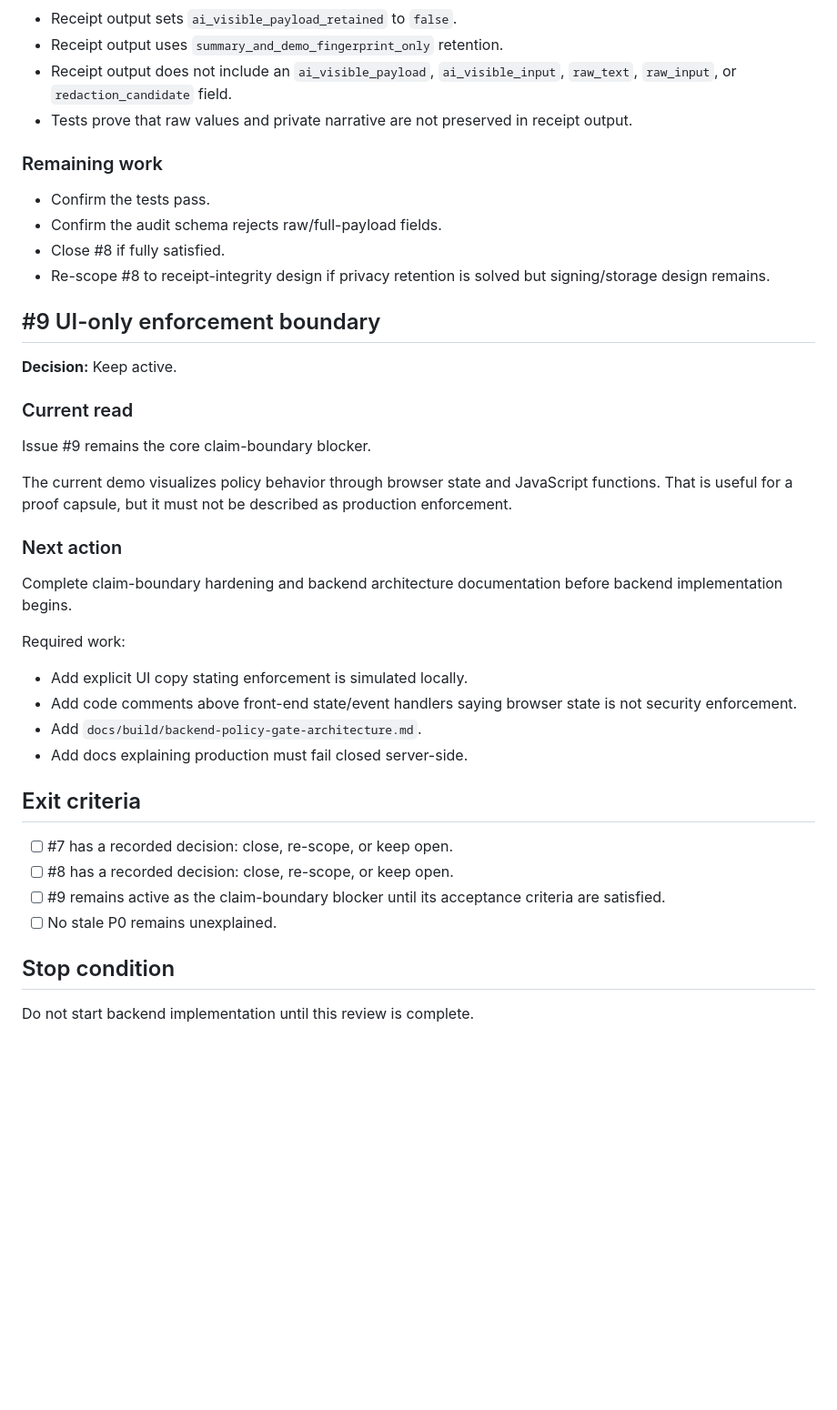
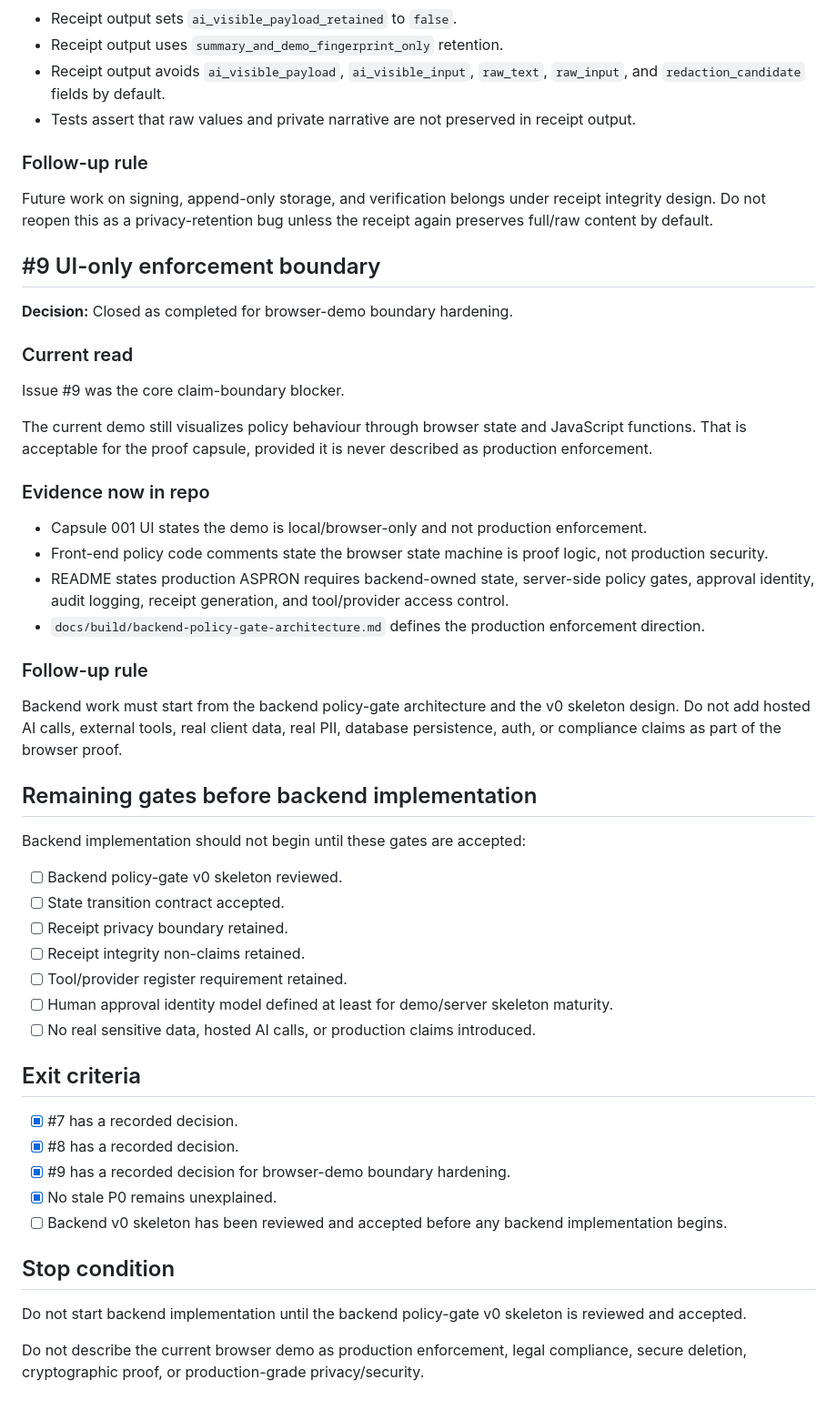
Before and after one commit to 9TEVE-O/ASPRON-, a Markdown page: docs/reviews/p0-triage-review.md, the part around one of its changes. Shown at 91% size. Rendered like a GitHub page; blank space fills up the shorter version.

```diff
--- a/docs/reviews/p0-triage-review.md
+++ b/docs/reviews/p0-triage-review.md
@@ -59,44 +68,56 @@ Current receipt behavior should retain only summary/fingerprint evidence by defa
 
 - Receipt output sets `ai_visible_payload_retained` to `false`.
 - Receipt output uses `summary_and_demo_fingerprint_only` retention.
-- Receipt output does not include an `ai_visible_payload`, `ai_visible_input`, `raw_text`, `raw_input`, or `redaction_candidate` field.
-- Tests prove that raw values and private narrative are not preserved in receipt output.
+- Receipt output avoids `ai_visible_payload`, `ai_visible_input`, `raw_text`, `raw_input`, and `redaction_candidate` fields by default.
+- Tests assert that raw values and private narrative are not preserved in receipt output.
 
-### Remaining work
+### Follow-up rule
 
-- Confirm the tests pass.
-- Confirm the audit schema rejects raw/full-payload fields.
-- Close #8 if fully satisfied.
-- Re-scope #8 to receipt-integrity design if privacy retention is solved but signing/storage design remains.
+Future work on signing, append-only storage, and verification belongs under receipt integrity design. Do not reopen this as a privacy-retention bug unless the receipt again preserves full/raw content by default.
 
 ## #9 UI-only enforcement boundary
 
-**Decision:** Keep active.
+**Decision:** Closed as completed for browser-demo boundary hardening.
 
 ### Current read
 
-Issue #9 remains the core claim-boundary blocker.
+Issue #9 was the core claim-boundary blocker.
 
-The current demo visualizes policy behavior through browser state and JavaScript functions. That is useful for a proof capsule, but it must not be described as production enforcement.
+The current demo still visualizes policy behaviour through browser state and JavaScript functions. That is acceptable for the proof capsule, provided it is never described as production enforcement.
 
-### Next action
+### Evidence now in repo
 
-Complete claim-boundary hardening and backend architecture documentation before backend implementation begins.
+- Capsule 001 UI states the demo is local/browser-only and not production enforcement.
+- Front-end policy code comments state the browser state machine is proof logic, not production security.
+- README states production ASPRON requires backend-owned state, server-side policy gates, approval identity, audit logging, receipt generation, and tool/provider access control.
+- `docs/build/backend-policy-gate-architecture.md` defines the production enforcement direction.
 
-Required work:
+### Follow-up rule
 
-- Add explicit UI copy stating enforcement is simulated locally.
-- Add code comments above front-end state/event handlers saying browser state is not security enforcement.
-- Add `docs/build/backend-policy-gate-architecture.md`.
-- Add docs explaining production must fail closed server-side.
+Backend work must start from the backend policy-gate architecture and the v0 skeleton design. Do not add hosted AI calls, external tools, real client data, real PII, database persistence, auth, or compliance claims as part of the browser proof.
+
+## Remaining gates before backend implementation
+
+Backend implementation should not begin until these gates are accepted:
+
+- [ ] Backend policy-gate v0 skeleton reviewed.
+- [ ] State transition contract accepted.
+- [ ] Receipt privacy boundary retained.
+- [ ] Receipt integrity non-claims retained.
+- [ ] Tool/provider register requirement retained.
+- [ ] Human approval identity model defined at least for demo/server skeleton maturity.
+- [ ] No real sensitive data, hosted AI calls, or production claims introduced.
 
 ## Exit criteria
 
-- [ ] #7 has a recorded decision: close, re-scope, or keep open.
-- [ ] #8 has a recorded decision: close, re-scope, or keep open.
-- [ ] #9 remains active as the claim-boundary blocker until its acceptance criteria are satisfied.
-- [ ] No stale P0 remains unexplained.
+- [x] #7 has a recorded decision.
+- [x] #8 has a recorded decision.
+- [x] #9 has a recorded decision for browser-demo boundary hardening.
+- [x] No stale P0 remains unexplained.
+- [ ] Backend v0 skeleton has been reviewed and accepted before any backend implementation begins.
 
 ## Stop condition
 
-Do not start backend implementation until this review is complete.
+Do not start backend implementation until the backend policy-gate v0 skeleton is reviewed and accepted.
+
+Do not describe the current browser demo as production enforcement, legal compliance, secure deletion, cryptographic proof, or production-grade privacy/security.
```
Also changed, not shown: other parts of docs/reviews/p0-triage-review.md (+26 -17 lines).
